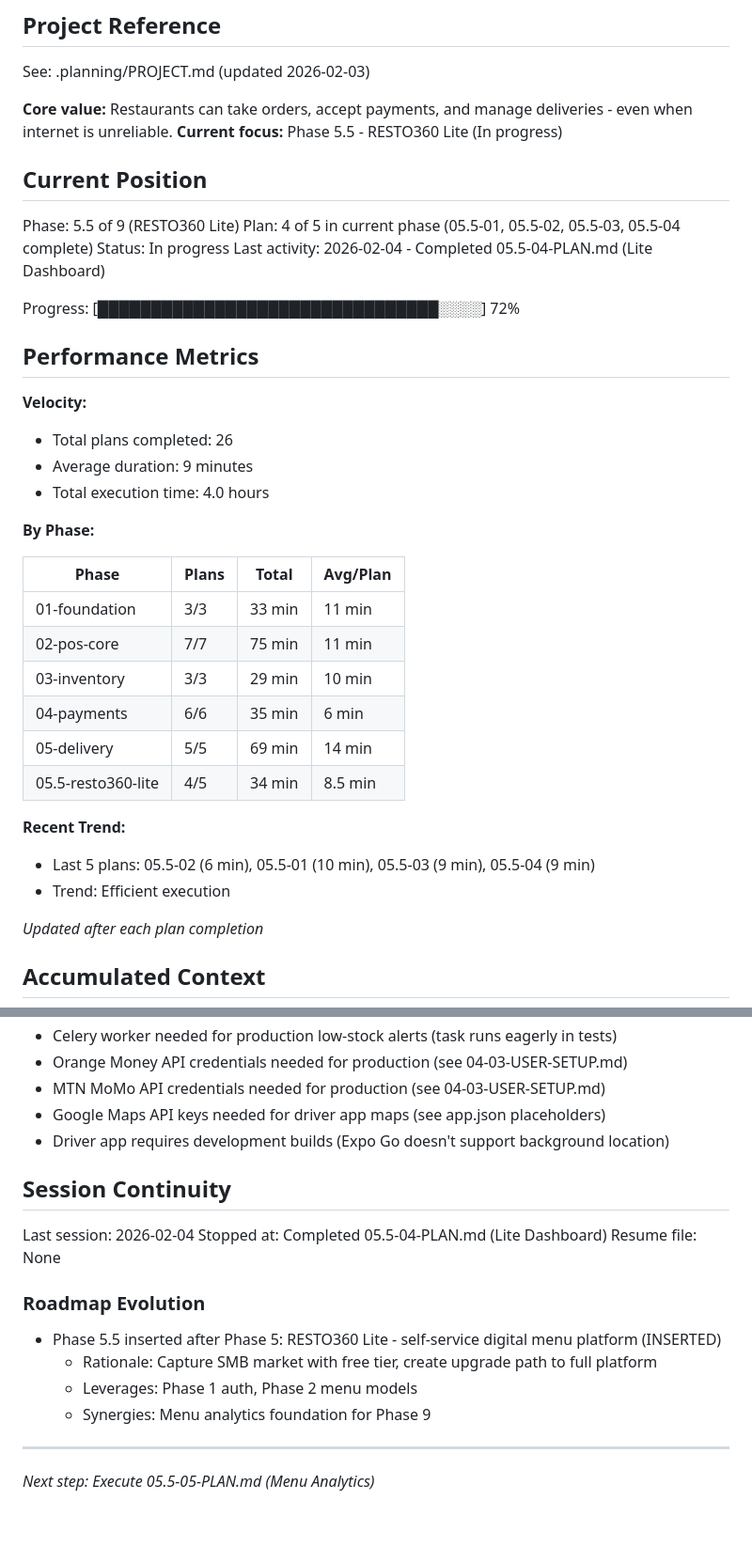
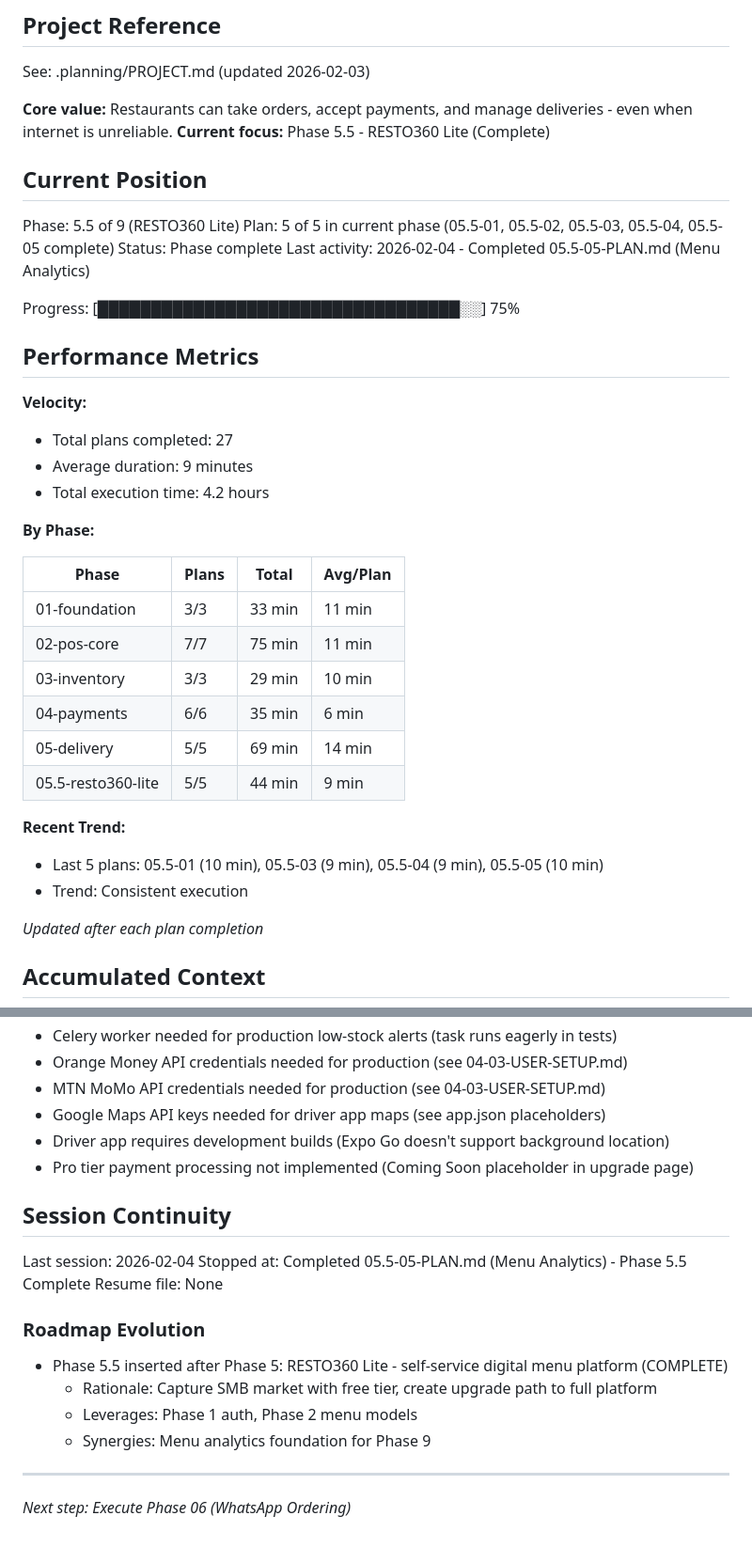
Before and after one commit to aycoul/resto360, a Markdown page: .planning/STATE.md, 2 parts joined by grey strips. Shown at 94% size. Drawn GitHub-style.

Commit message:
docs(05.5-05): complete Menu Analytics plan
Tasks completed: 3/3
- Create analytics models and API
- Wire tracking to public menu and dashboard stats
- Create upgrade page and write tests

SUMMARY: .planning/phases/05.5-resto360-lite/05.5-05-SUMMARY.md

Phase 5.5 (RESTO360 Lite) complete: 5/5 plans executed

Co-Authored-By: Claude Opus 4.5 <noreply@anthropic.com>

```diff
--- a/.planning/STATE.md
+++ b/.planning/STATE.md
@@ -5,23 +5,23 @@
 See: .planning/PROJECT.md (updated 2026-02-03)
 
 **Core value:** Restaurants can take orders, accept payments, and manage deliveries - even when internet is unreliable.
-**Current focus:** Phase 5.5 - RESTO360 Lite (In progress)
+**Current focus:** Phase 5.5 - RESTO360 Lite (Complete)
 
 ## Current Position
 
 Phase: 5.5 of 9 (RESTO360 Lite)
-Plan: 4 of 5 in current phase (05.5-01, 05.5-02, 05.5-03, 05.5-04 complete)
-Status: In progress
-Last activity: 2026-02-04 - Completed 05.5-04-PLAN.md (Lite Dashboard)
+Plan: 5 of 5 in current phase (05.5-01, 05.5-02, 05.5-03, 05.5-04, 05.5-05 complete)
+Status: Phase complete
+Last activity: 2026-02-04 - Completed 05.5-05-PLAN.md (Menu Analytics)
 
-Progress: [████████████████████████████████░░░░] 72%
+Progress: [██████████████████████████████████░░] 75%
 
 ## Performance Metrics
 
 **Velocity:**
-- Total plans completed: 26
+- Total plans completed: 27
 - Average duration: 9 minutes
-- Total execution time: 4.0 hours
+- Total execution time: 4.2 hours
 
 **By Phase:**
 
@@ -32,11 +32,11 @@ Progress: [███████████████████████
 | 03-inventory | 3/3 | 29 min | 10 min |
 | 04-payments | 6/6 | 35 min | 6 min |
 | 05-delivery | 5/5 | 69 min | 14 min |
-| 05.5-resto360-lite | 4/5 | 34 min | 8.5 min |
+| 05.5-resto360-lite | 5/5 | 44 min | 9 min |
 
 **Recent Trend:**
-- Last 5 plans: 05.5-02 (6 min), 05.5-01 (10 min), 05.5-03 (9 min), 05.5-04 (9 min)
-- Trend: Efficient execution
+- Last 5 plans: 05.5-01 (10 min), 05.5-03 (9 min), 05.5-04 (9 min), 05.5-05 (10 min)
+- Trend: Consistent execution
 
 *Updated after each plan completion*
 
@@ -172,19 +177,20 @@ None yet.
 - MTN MoMo API credentials needed for production (see 04-03-USER-SETUP.md)
 - Google Maps API keys needed for driver app maps (see app.json placeholders)
 - Driver app requires development builds (Expo Go doesn't support background location)
+- Pro tier payment processing not implemented (Coming Soon placeholder in upgrade page)
 
 ## Session Continuity
 
 Last session: 2026-02-04
-Stopped at: Completed 05.5-04-PLAN.md (Lite Dashboard)
+Stopped at: Completed 05.5-05-PLAN.md (Menu Analytics) - Phase 5.5 Complete
 Resume file: None
 
 ### Roadmap Evolution
 
-- Phase 5.5 inserted after Phase 5: RESTO360 Lite - self-service digital menu platform (INSERTED)
+- Phase 5.5 inserted after Phase 5: RESTO360 Lite - self-service digital menu platform (COMPLETE)
   - Rationale: Capture SMB market with free tier, create upgrade path to full platform
   - Leverages: Phase 1 auth, Phase 2 menu models
   - Synergies: Menu analytics foundation for Phase 9
 
 ---
-*Next step: Execute 05.5-05-PLAN.md (Menu Analytics)*
+*Next step: Execute Phase 06 (WhatsApp Ordering)*
```
Also changed, not shown: other parts of .planning/STATE.md (+5 -0 lines), 1 other file.
